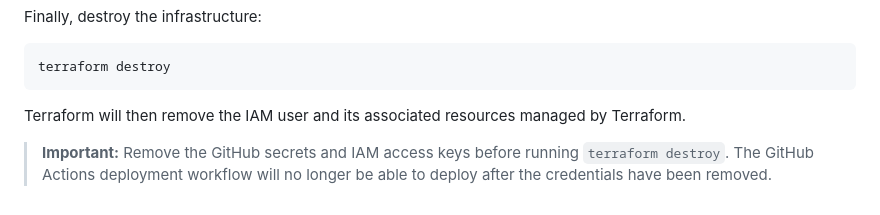
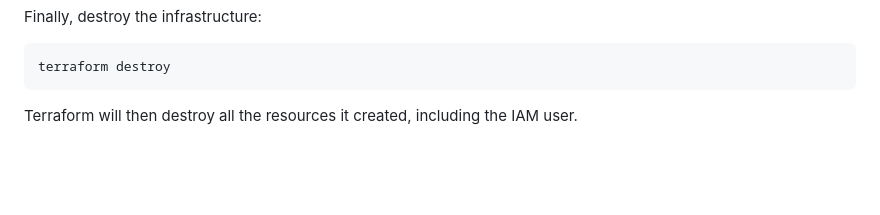
Before and after one commit to Andre-muntet/SolvingWithCloud, a Markdown page: three-tier-application/README.md, the part around the change. Drawn GitHub-style; blank space fills up the shorter version.

````diff
--- a/three-tier-application/README.md
+++ b/three-tier-application/README.md
@@ -392,6 +392,4 @@ Finally, destroy the infrastructure:
 terraform destroy
 ```
 
-Terraform will then remove the IAM user and its associated resources managed by Terraform.
-
-> **Important:** Remove the GitHub secrets and IAM access keys before running `terraform destroy`. The GitHub Actions deployment workflow will no longer be able to deploy after the credentials have been removed.
+Terraform will then destroy all the resources it created, including the IAM user.
````
